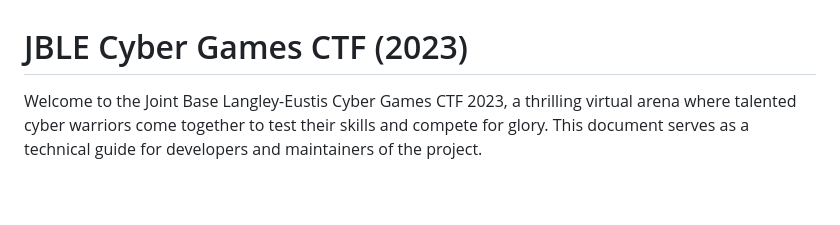
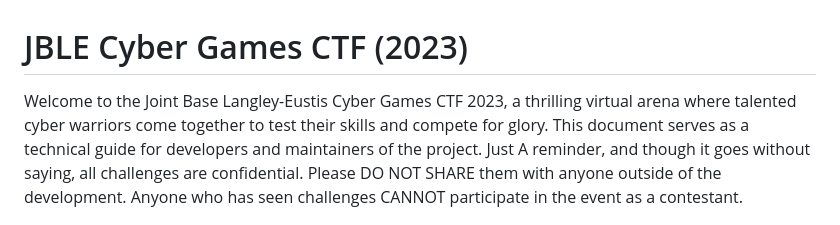
Before and after one commit to S0t0l0/cygame, a Markdown page: README.md, the part around the change. Rendered like a GitHub page; blank space fills up the shorter version.

```diff
--- a/README.md
+++ b/README.md
@@ -1,5 +1,5 @@
 # JBLE Cyber Games CTF (2023)
-Welcome to the Joint Base Langley-Eustis Cyber Games CTF 2023, a thrilling virtual arena where talented cyber warriors come together to test their skills and compete for glory. This document serves as a technical guide for developers and maintainers of the project.
+Welcome to the Joint Base Langley-Eustis Cyber Games CTF 2023, a thrilling virtual arena where talented cyber warriors come together to test their skills and compete for glory. This document serves as a technical guide for developers and maintainers of the project. Just A reminder, and though it goes without saying, all challenges are confidential. Please DO NOT SHARE them with anyone outside of the development. Anyone who has seen challenges CANNOT participate in the event as a contestant.
 
 <img src="https://github.com/S0t0l0/cygame/blob/2449ea41074b2272f1d12b4022abc57fcf42bd00/JBLE_Cyber_Games_CTF_2023_Logo.png" width=25% height=25%>
 
```
